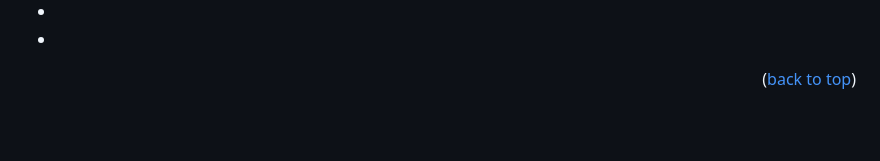
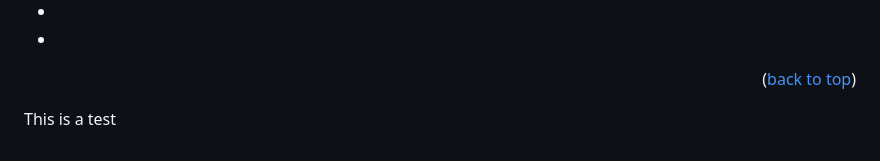
Before and after one commit to Nomad-Rob/Museum_of_the_Imagination, a Markdown page: README.md, the part around the change. GitHub-like rendering; blank space fills up the shorter version.

```diff
--- a/README.md
+++ b/README.md
@@ -219,3 +219,5 @@ Project Link: [https://github.com/Nomad-Rob/Museum_of_the_Imagination](https://g
 [Bootstrap-url]: https://getbootstrap.com
 [JQuery.com]: https://img.shields.io/badge/jQuery-0769AD?style=for-the-badge&logo=jquery&logoColor=white
 [JQuery-url]: https://jquery.com
+
+This is a test
```
